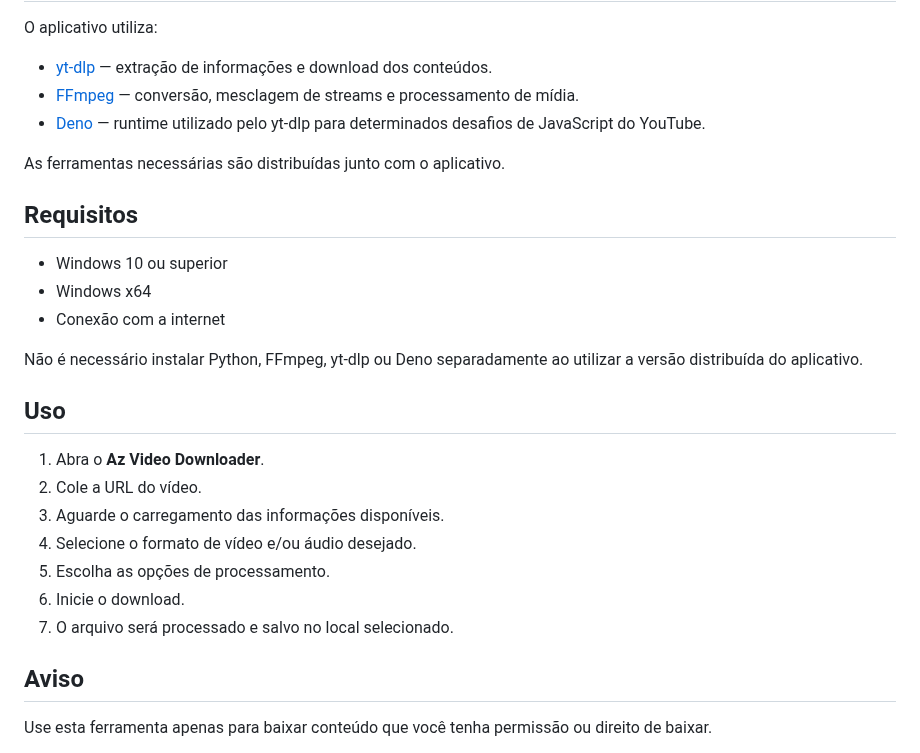
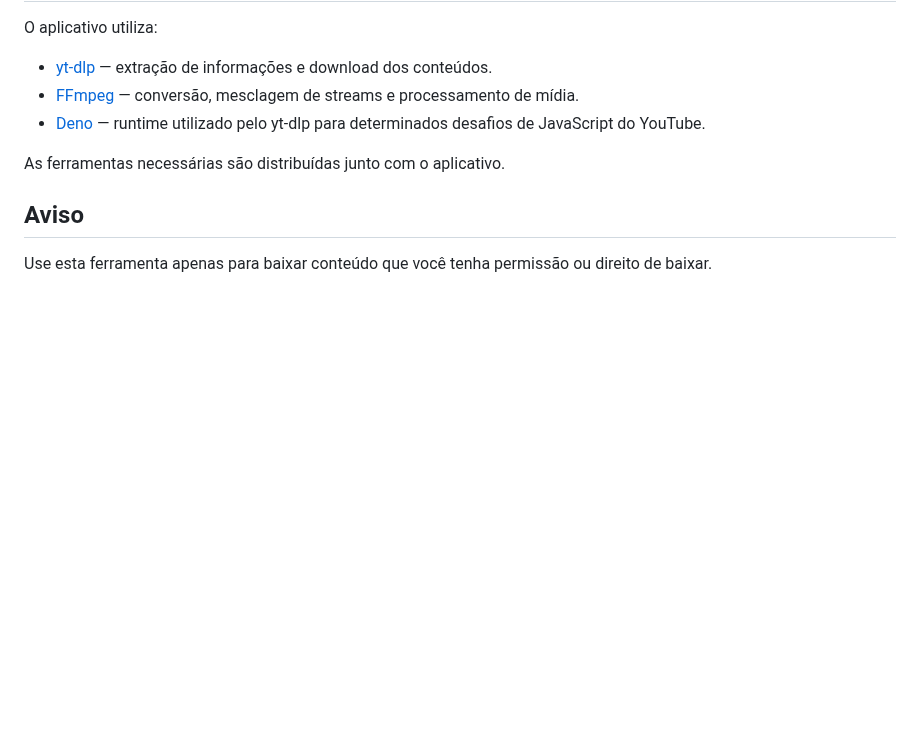
Before and after one commit to Archmagoz/AzVideoDownloader, a Markdown page: README.md, the part around one of its changes. Rendered like a GitHub page; blank space fills up the shorter version.

```diff
--- a/README.md
+++ b/README.md
@@ -79,24 +120,6 @@ O aplicativo utiliza:
 
 As ferramentas necessárias são distribuídas junto com o aplicativo.
 
-## Requisitos
-
-* Windows 10 ou superior
-* Windows x64
-* Conexão com a internet
-
-Não é necessário instalar Python, FFmpeg, yt-dlp ou Deno separadamente ao utilizar a versão distribuída do aplicativo.
-
-## Uso
-
-1. Abra o **Az Video Downloader**.
-2. Cole a URL do vídeo.
-3. Aguarde o carregamento das informações disponíveis.
-4. Selecione o formato de vídeo e/ou áudio desejado.
-5. Escolha as opções de processamento.
-6. Inicie o download.
-7. O arquivo será processado e salvo no local selecionado.
-
 ## Aviso
 
 Use esta ferramenta apenas para baixar conteúdo que você tenha permissão ou direito de baixar.
```
Also changed, not shown: other parts of README.md (+47 -6 lines), Docs/downloading.jpeg (added), Docs/v1.1.1-dark.png (deleted), Docs/v1.1.1-light.png (deleted), Docs/video-loaded.jpeg (added).
